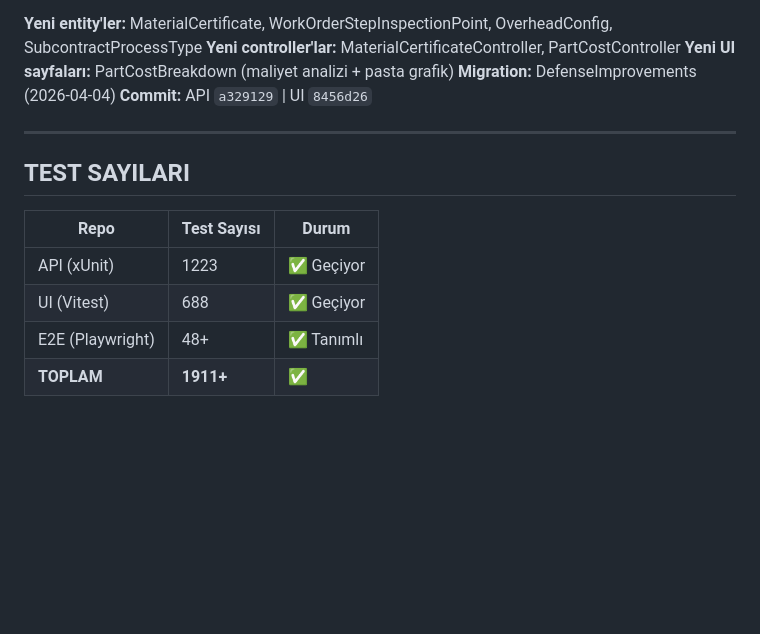
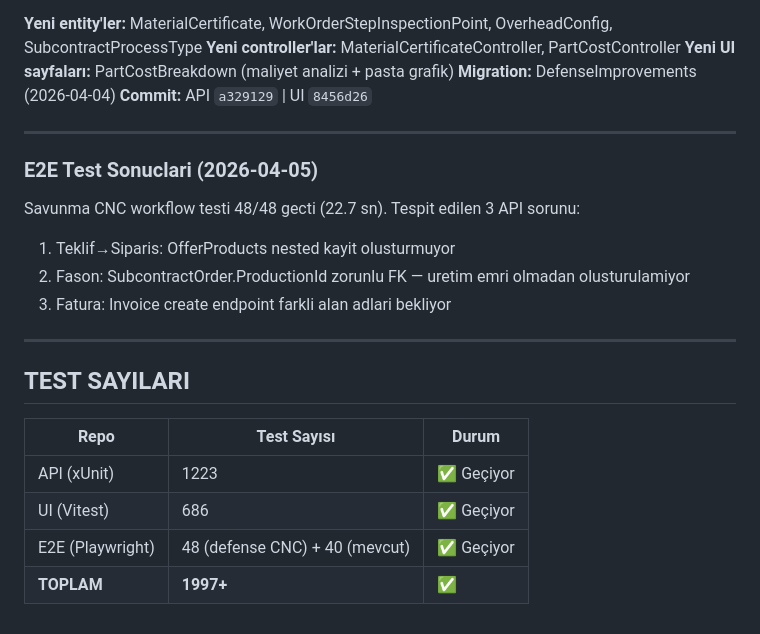
Before and after one commit to Sentytech/quvex-docs, a Markdown page: docs/DURUM.md, the part around the change. GitHub-like rendering; blank space fills up the shorter version.

```diff
--- a/docs/DURUM.md
+++ b/docs/DURUM.md
@@ -98,11 +98,19 @@
 
 ---
 
+### E2E Test Sonuclari (2026-04-05)
+Savunma CNC workflow testi 48/48 gecti (22.7 sn). Tespit edilen 3 API sorunu:
+1. Teklif→Siparis: OfferProducts nested kayit olusturmuyor
+2. Fason: SubcontractOrder.ProductionId zorunlu FK — uretim emri olmadan olusturulamiyor
+3. Fatura: Invoice create endpoint farkli alan adlari bekliyor
+
+---
+
 ## TEST SAYILARI
 
 | Repo | Test Sayısı | Durum |
 |------|-------------|-------|
 | API (xUnit) | 1223 | ✅ Geçiyor |
-| UI (Vitest) | 688 | ✅ Geçiyor |
-| E2E (Playwright) | 48+ | ✅ Tanımlı |
-| **TOPLAM** | **1911+** | **✅** |
+| UI (Vitest) | 686 | ✅ Geçiyor |
+| E2E (Playwright) | 48 (defense CNC) + 40 (mevcut) | ✅ Geçiyor |
+| **TOPLAM** | **1997+** | **✅** |
```
Also changed, not shown: docs/CHANGELOG.md (+11 -1 lines), sprints/SPRINT-PLAN.md (+5 -1 lines).
